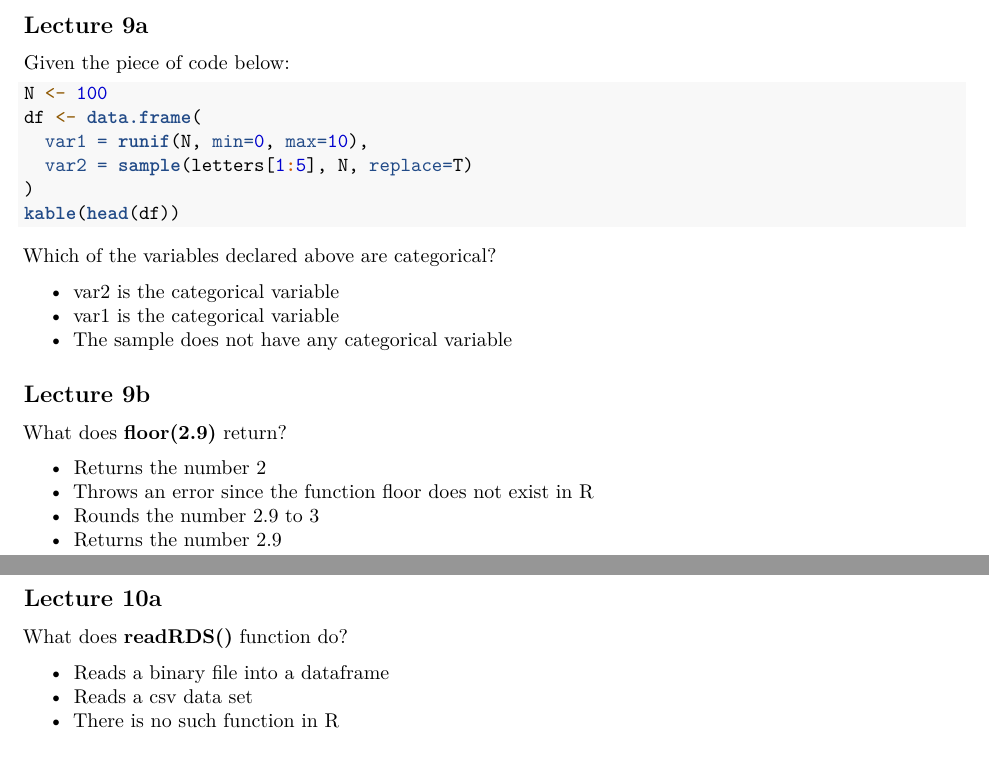
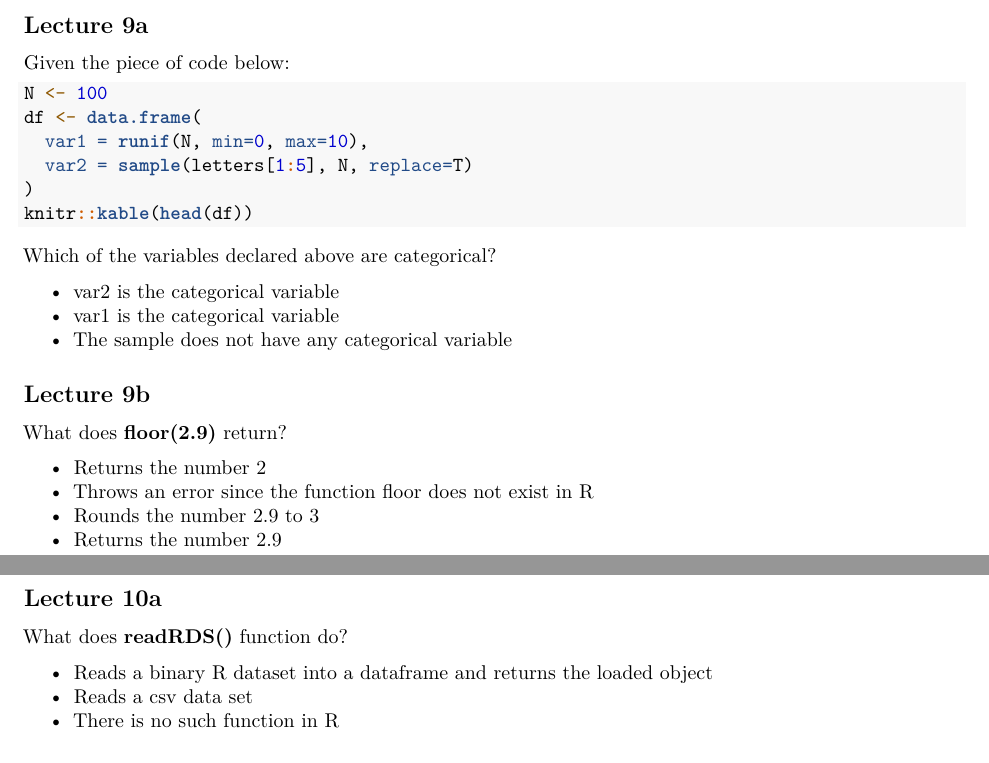
Before and after one commit to lakarbatti/hs-616, an R Markdown document (final_exam_questions.Rmd): two parts of pages 1 and 2 of 3, joined at a grey line, cut so that both start at the same text. Rendered offline with R 4.5, knitr and Pandoc, then LaTeX, with nearby package versions.

Commit message:
Changes based on review with team

````diff
--- a/final_exam_questions.Rmd
+++ b/final_exam_questions.Rmd
@@ -35,7 +35,7 @@ df <- data.frame(
   var1 = runif(N, min=0, max=10),
   var2 = sample(letters[1:5], N, replace=T)
 )
-kable(head(df))
+knitr::kable(head(df))
 ```
 Which of the variables declared above are categorical?
 
@@ -56,7 +56,7 @@ What does __floor(2.9)__ return?
 
 What does __readRDS()__ function do?
 
-* Reads a binary file into a dataframe
+* Reads a binary R dataset into a dataframe and returns the loaded object
 * Reads a csv data set
 * There is no such function in R
 
````
